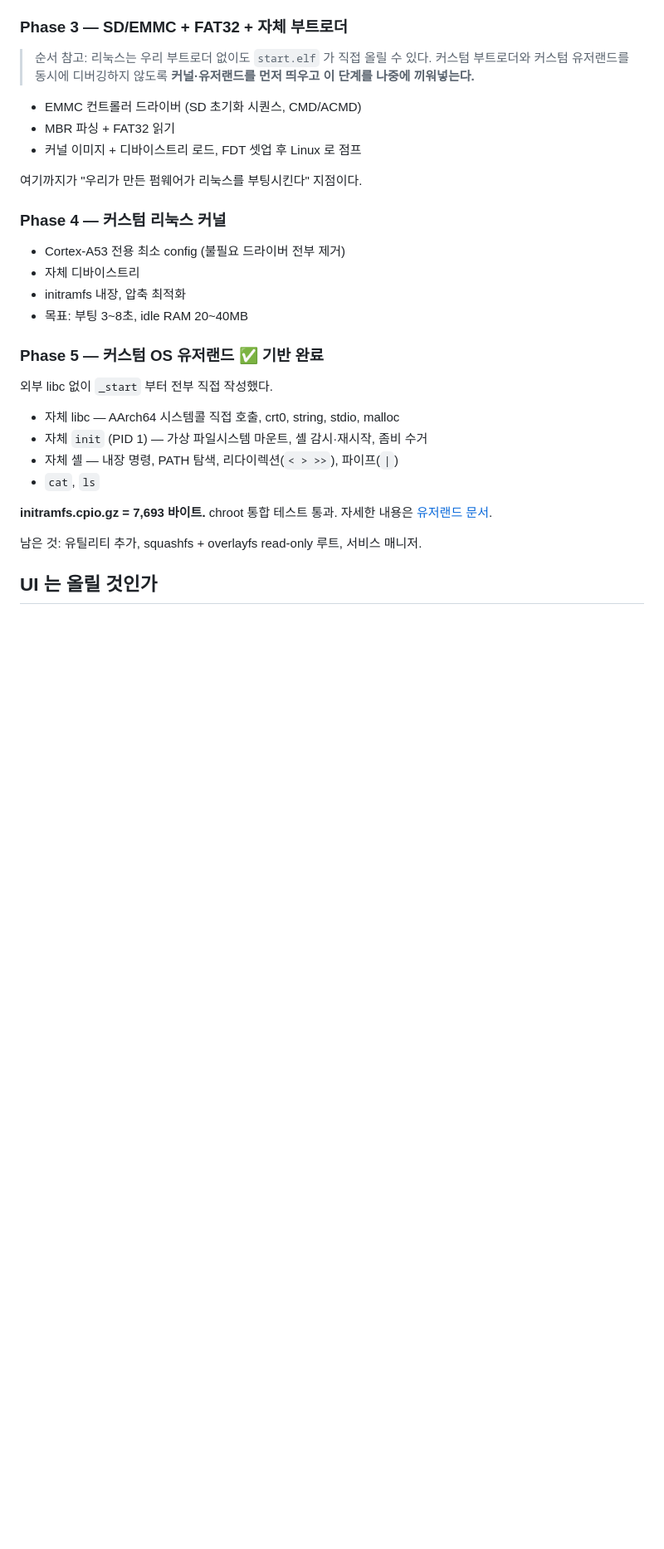
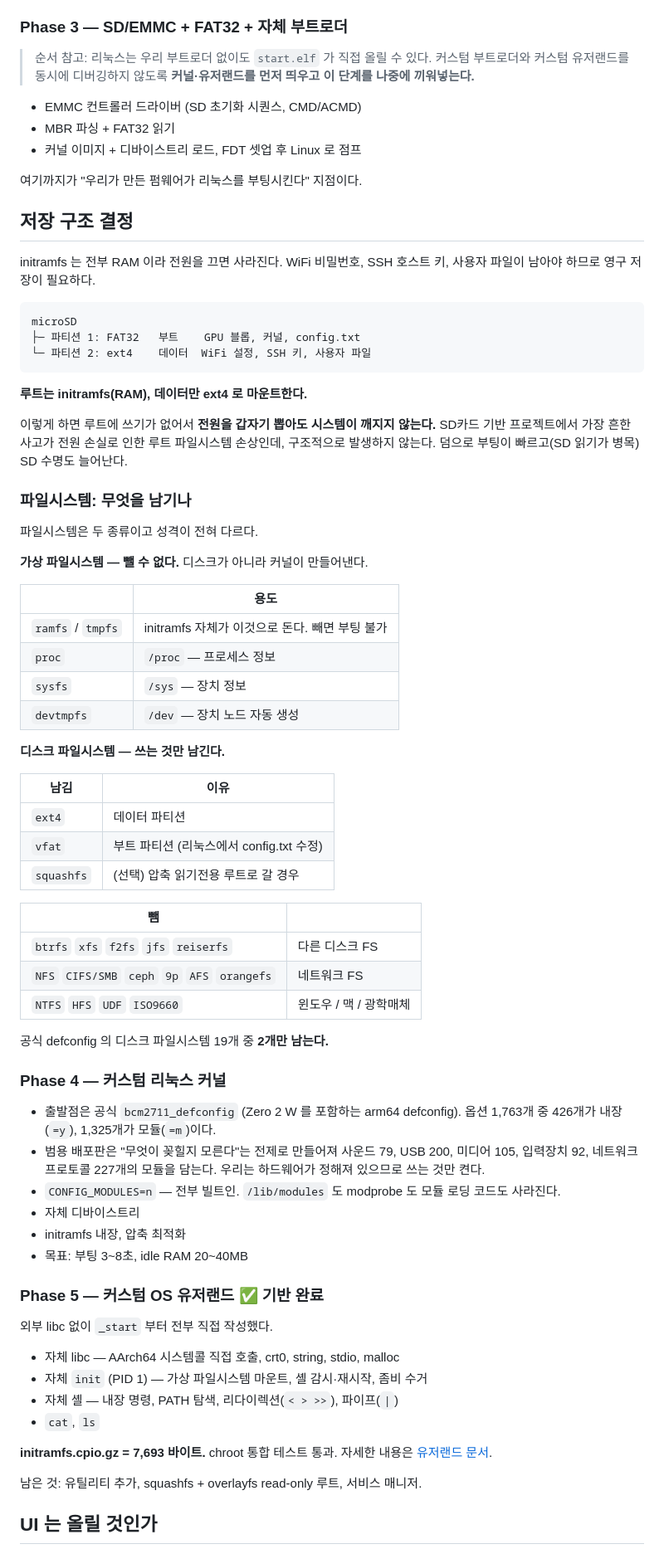
Before and after one commit to viviantest1004/LP-zero-2W-img-OS, a Markdown page: docs/00-roadmap.md, the part around the change. Shown at 83% size. Rendered like a GitHub page; blank space fills up the shorter version.

Commit message:
docs: 저장 구조 결정과 파일시스템 취사선택 근거 기록
앞서 "initramfs 면 파일시스템 불필요"라고 적었으나 잘못된 판단이었다.
initramfs 는 전부 RAM 이라 WiFi 설정, SSH 호스트 키, 사용자 파일이
전원을 끄면 사라진다. 실제로 쓸 기기이므로 영구 저장이 필요하다.

루트는 initramfs, 데이터는 SD 의 ext4 파티션으로 나눈다. 루트에 쓰기가
없으므로 전원을 갑자기 뽑아도 루트가 깨지지 않는다 - SD 기반 프로젝트에서
가장 흔한 고장 형태를 구조적으로 없앤다.

파일시스템이 가상(ramfs/proc/sysfs/devtmpfs - 커널이 만들어내며 뺄 수
없다)과 디스크(ext4 등 - 쓰는 것만 남긴다)로 나뉜다는 점을 명시했다.
공식 defconfig 의 디스크 파일시스템 19개 중 ext4 와 vfat 둘만 남는다.

커널 최소화 근거도 실제 숫자로 적었다: bcm2711_defconfig 는 옵션
1,763개 중 1,325개가 모듈이고, 범용 배포판이라 사운드 79, USB 200,
미디어 105, 입력 92, 네트워크 프로토콜 227개를 담는다.

Co-Authored-By: Claude Opus 5 <noreply@anthropic.com>
Claude-Session: https://claude.ai/code/session_01ThYBLs4EreikBs4MmTTGKo

````diff
--- a/docs/00-roadmap.md
+++ b/docs/00-roadmap.md
@@ -59,9 +59,62 @@ GPU 가 ARM 을 `0x80000` 으로 던진 순간부터의 모든 것.
 
 여기까지가 "우리가 만든 펌웨어가 리눅스를 부팅시킨다" 지점이다.
 
+## 저장 구조 결정
+
+initramfs 는 전부 RAM 이라 전원을 끄면 사라진다. WiFi 비밀번호, SSH
+호스트 키, 사용자 파일이 남아야 하므로 영구 저장이 필요하다.
+
+```
+microSD
+├─ 파티션 1: FAT32   부트    GPU 블롭, 커널, config.txt
+└─ 파티션 2: ext4    데이터  WiFi 설정, SSH 키, 사용자 파일
+```
+
+**루트는 initramfs(RAM), 데이터만 ext4 로 마운트한다.**
+
+이렇게 하면 루트에 쓰기가 없어서 **전원을 갑자기 뽑아도 시스템이 깨지지
+않는다.** SD카드 기반 프로젝트에서 가장 흔한 사고가 전원 손실로 인한
+루트 파일시스템 손상인데, 구조적으로 발생하지 않는다. 덤으로 부팅이
+빠르고(SD 읽기가 병목) SD 수명도 늘어난다.
+
+### 파일시스템: 무엇을 남기나
+
+파일시스템은 두 종류이고 성격이 전혀 다르다.
+
+**가상 파일시스템 — 뺄 수 없다.** 디스크가 아니라 커널이 만들어낸다.
+
+| | 용도 |
+|---|---|
+| `ramfs` / `tmpfs` | initramfs 자체가 이것으로 돈다. 빼면 부팅 불가 |
+| `proc` | `/proc` — 프로세스 정보 |
+| `sysfs` | `/sys` — 장치 정보 |
+| `devtmpfs` | `/dev` — 장치 노드 자동 생성 |
+
+**디스크 파일시스템 — 쓰는 것만 남긴다.**
+
+| 남김 | 이유 |
+|---|---|
+| `ext4` | 데이터 파티션 |
+| `vfat` | 부트 파티션 (리눅스에서 config.txt 수정) |
+| `squashfs` | (선택) 압축 읽기전용 루트로 갈 경우 |
+
+| 뺌 | |
+|---|---|
+| `btrfs` `xfs` `f2fs` `jfs` `reiserfs` | 다른 디스크 FS |
+| `NFS` `CIFS/SMB` `ceph` `9p` `AFS` `orangefs` | 네트워크 FS |
+| `NTFS` `HFS` `UDF` `ISO9660` | 윈도우 / 맥 / 광학매체 |
+
+공식 defconfig 의 디스크 파일시스템 19개 중 **2개만 남는다.**
+
 ### Phase 4 — 커스텀 리눅스 커널
 
-- Cortex-A53 전용 최소 config (불필요 드라이버 전부 제거)
+- 출발점은 공식 `bcm2711_defconfig` (Zero 2 W 를 포함하는 arm64 defconfig).
+  옵션 1,763개 중 426개가 내장(`=y`), 1,325개가 모듈(`=m`)이다.
+- 범용 배포판은 "무엇이 꽂힐지 모른다"는 전제로 만들어져 사운드 79,
+  USB 200, 미디어 105, 입력장치 92, 네트워크 프로토콜 227개의 모듈을
+  담는다. 우리는 하드웨어가 정해져 있으므로 쓰는 것만 켠다.
+- `CONFIG_MODULES=n` — 전부 빌트인. `/lib/modules` 도 modprobe 도
+  모듈 로딩 코드도 사라진다.
 - 자체 디바이스트리
 - initramfs 내장, 압축 최적화
 - 목표: 부팅 3~8초, idle RAM 20~40MB
````
